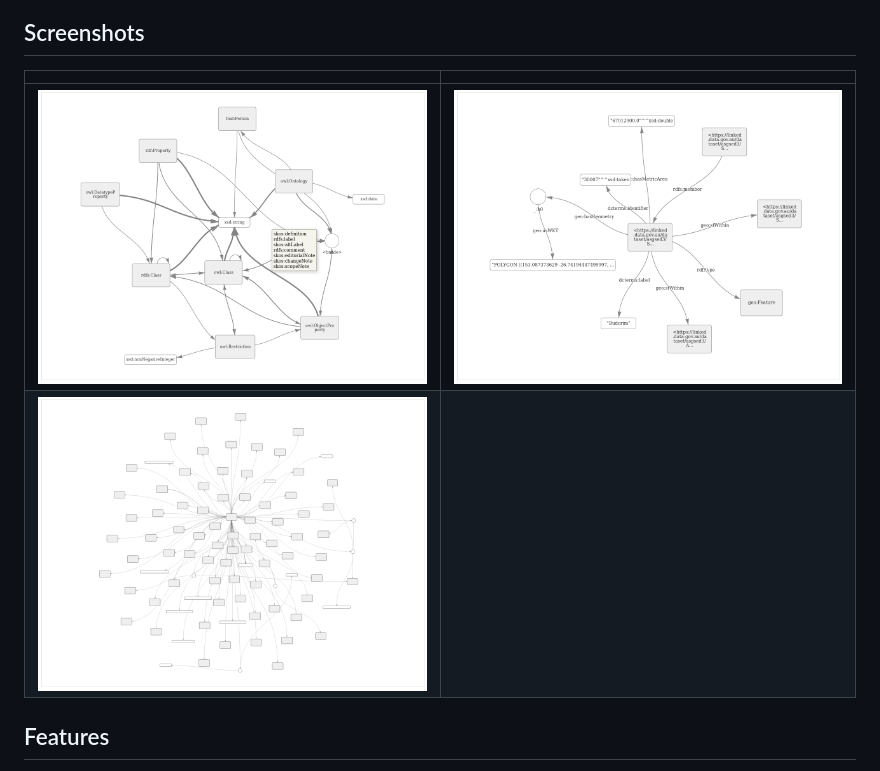
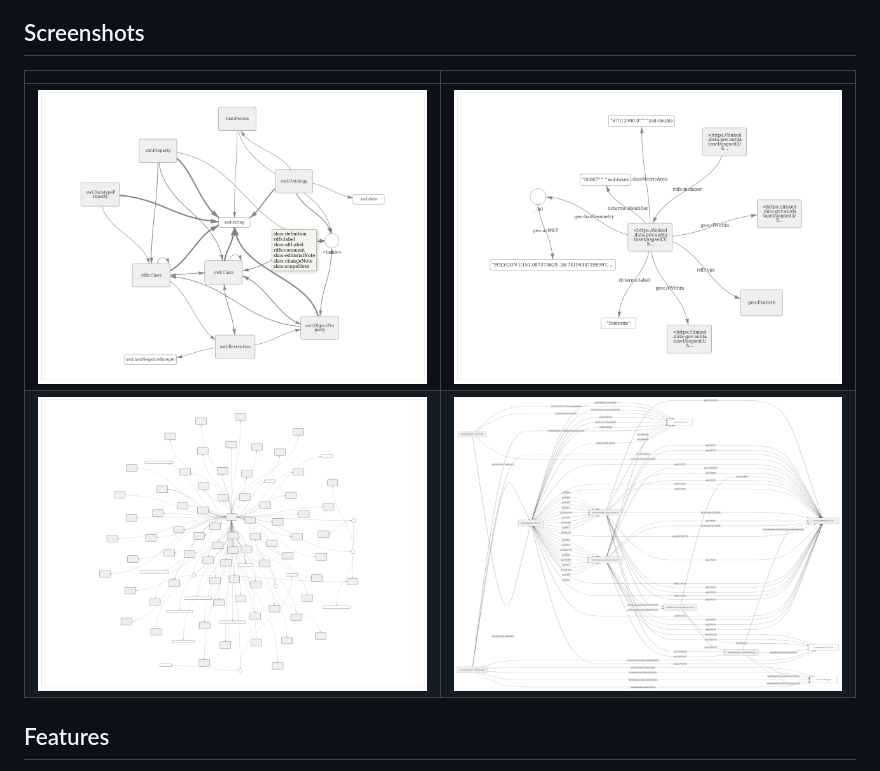
Before and after one commit to Kurrawong/rdfdig, a Markdown page: README.md, the part around the change. Drawn GitHub-style; pictures changed too: docs/mermaid_diagram.png (added).

Commit message:
docs: update readme.md

```diff
--- a/README.md
+++ b/README.md
@@ -20,10 +20,10 @@ extend RDFdig with custom renderes if you need something else.
 
 ## Screenshots
 
-|                                                                      |                                                                    |
-| -------------------------------------------------------------------- | ------------------------------------------------------------------ |
-| ![class diagram](/docs/dcat_class_diagram.png)                        | ![simple instance diagram](/docs/simple_instance_level_diagram.png) |
-| ![complex instance diagram](/docs/complex_instance_level_diagram.png) |                                                                    |
+|                                                                       |                                                                     |
+| --------------------------------------------------------------------- | ------------------------------------------------------------------- |
+| ![class diagram](./docs/dcat_class_diagram.png)                        | ![simple instance diagram](./docs/simple_instance_level_diagram.png) |
+| ![complex instance diagram](./docs/complex_instance_level_diagram.png) | ![mermaid format](./docs/mermaid_diagram.png)                       |
 
 ## Features
 
```
